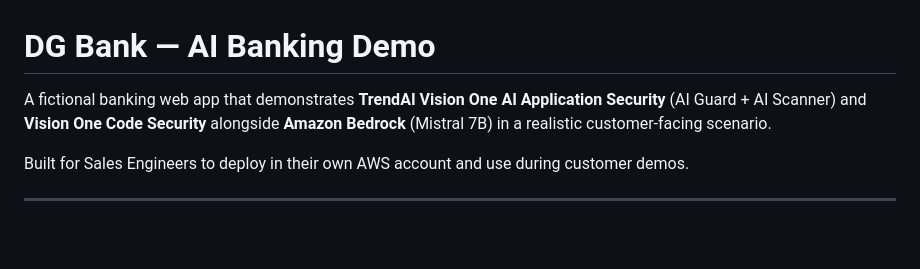
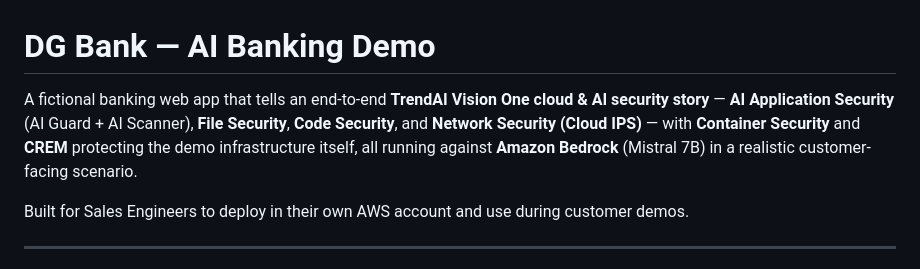
Before and after one commit to dmnavarro/ai-banking-app, a Markdown page: README.md, the part around the change. Drawn GitHub-style; blank space fills up the shorter version.

Commit message:
Reframe README intro as end-to-end cloud & AI security story

```diff
--- a/README.md
+++ b/README.md
@@ -1,6 +1,6 @@
 # DG Bank — AI Banking Demo
 
-A fictional banking web app that demonstrates **TrendAI Vision One AI Application Security** (AI Guard + AI Scanner) and **Vision One Code Security** alongside **Amazon Bedrock** (Mistral 7B) in a realistic customer-facing scenario.
+A fictional banking web app that tells an end-to-end **TrendAI Vision One cloud & AI security story** — **AI Application Security** (AI Guard + AI Scanner), **File Security**, **Code Security**, and **Network Security (Cloud IPS)** — with **Container Security** and **CREM** protecting the demo infrastructure itself, all running against **Amazon Bedrock** (Mistral 7B) in a realistic customer-facing scenario.
 
 Built for Sales Engineers to deploy in their own AWS account and use during customer demos.
 
```
